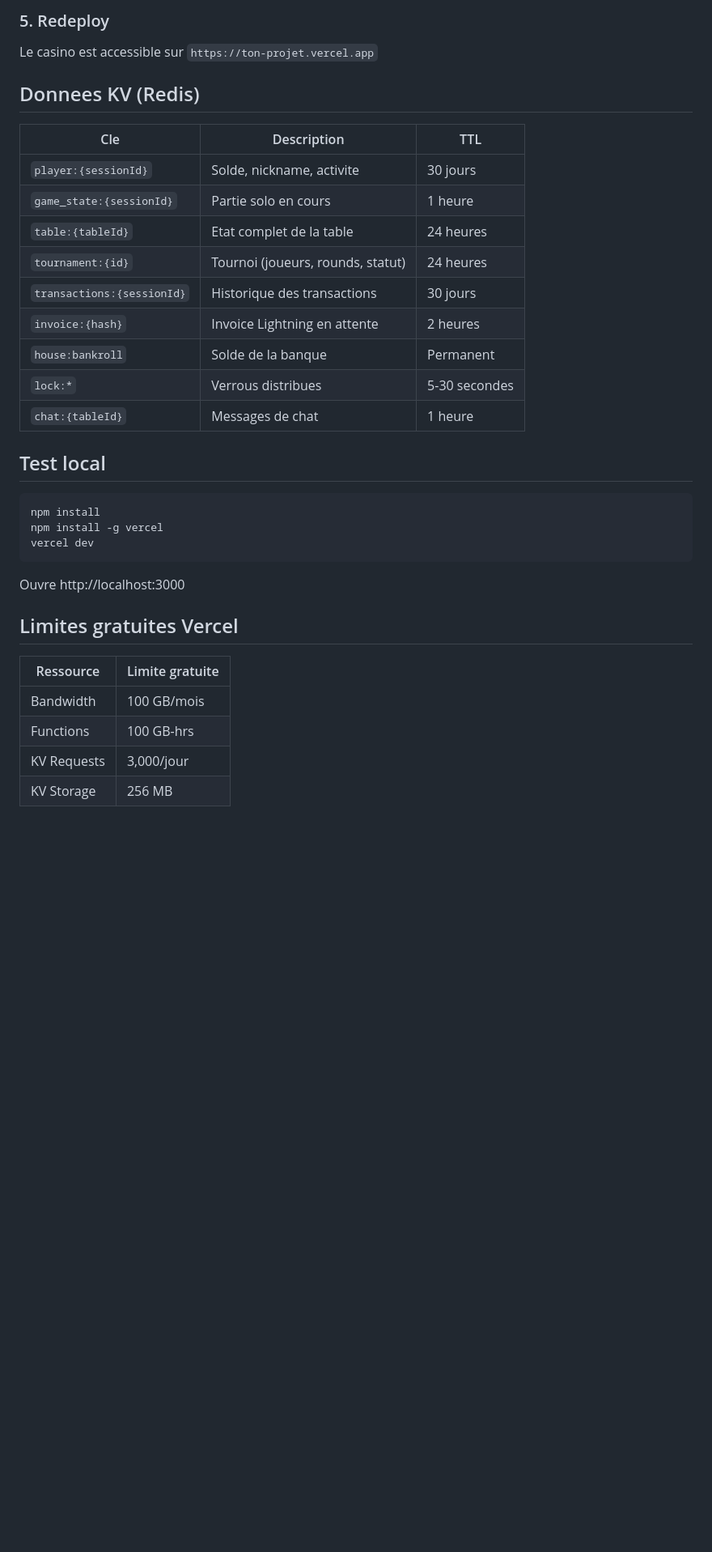
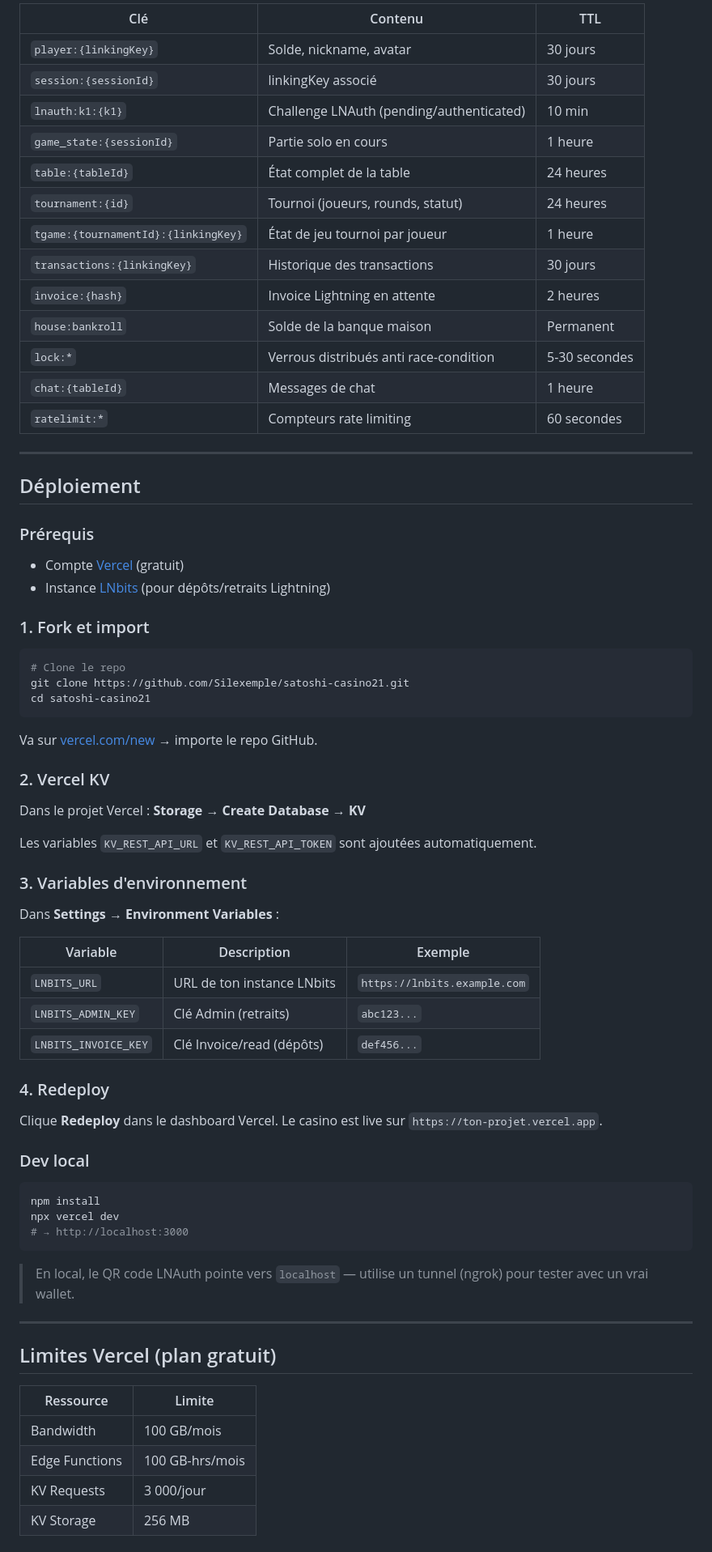
Before and after one commit to Silexemple/satoshi-casino21, a Markdown page: README.md, the part around one of its changes. Shown at 81% size. Rendered like a GitHub page; blank space fills up the shorter version.

````diff
--- a/README.md
+++ b/README.md
@@ -129,36 +227,75 @@ Ajouter dans **Settings** > **Environment Variables** :
 
-### 5. Redeploy
-Le casino est accessible sur `https://ton-projet.vercel.app`
+| Clé | Contenu | TTL |
+|-----|---------|-----|
+| `player:{linkingKey}` | Solde, nickname, avatar | 30 jours |
+| `session:{sessionId}` | linkingKey associé | 30 jours |
+| `lnauth:k1:{k1}` | Challenge LNAuth (pending/authenticated) | 10 min |
+| `game_state:{sessionId}` | Partie solo en cours | 1 heure |
+| `table:{tableId}` | État complet de la table | 24 heures |
+| `tournament:{id}` | Tournoi (joueurs, rounds, statut) | 24 heures |
+| `tgame:{tournamentId}:{linkingKey}` | État de jeu tournoi par joueur | 1 heure |
+| `transactions:{linkingKey}` | Historique des transactions | 30 jours |
+| `invoice:{hash}` | Invoice Lightning en attente | 2 heures |
+| `house:bankroll` | Solde de la banque maison | Permanent |
+| `lock:*` | Verrous distribués anti race-condition | 5-30 secondes |
+| `chat:{tableId}` | Messages de chat | 1 heure |
+| `ratelimit:*` | Compteurs rate limiting | 60 secondes |
 
-## Donnees KV (Redis)
+---
 
-| Cle | Description | TTL |
-|-----|-------------|-----|
-| `player:{sessionId}` | Solde, nickname, activite | 30 jours |
-| `game_state:{sessionId}` | Partie solo en cours | 1 heure |
-| `table:{tableId}` | Etat complet de la table | 24 heures |
-| `tournament:{id}` | Tournoi (joueurs, rounds, statut) | 24 heures |
-| `transactions:{sessionId}` | Historique des transactions | 30 jours |
-| `invoice:{hash}` | Invoice Lightning en attente | 2 heures |
-| `house:bankroll` | Solde de la banque | Permanent |
-| `lock:*` | Verrous distribues | 5-30 secondes |
-| `chat:{tableId}` | Messages de chat | 1 heure |
+## Déploiement
 
-## Test local
+### Prérequis
+- Compte [Vercel](https://vercel.com) (gratuit)
+- Instance [LNbits](https://lnbits.com) (pour dépôts/retraits Lightning)
+
+### 1. Fork et import
+
+```bash
+# Clone le repo
+git clone https://github.com/Silexemple/satoshi-casino21.git
+cd satoshi-casino21
+```
+
+Va sur [vercel.com/new](https://vercel.com/new) → importe le repo GitHub.
+
+### 2. Vercel KV
+
+Dans le projet Vercel : **Storage** → **Create Database** → **KV**
+
+Les variables `KV_REST_API_URL` et `KV_REST_API_TOKEN` sont ajoutées automatiquement.
+
+### 3. Variables d'environnement
+
+Dans **Settings** → **Environment Variables** :
+
+| Variable | Description | Exemple |
+|----------|-------------|---------|
+| `LNBITS_URL` | URL de ton instance LNbits | `https://lnbits.example.com` |
+| `LNBITS_ADMIN_KEY` | Clé Admin (retraits) | `abc123...` |
+| `LNBITS_INVOICE_KEY` | Clé Invoice/read (dépôts) | `def456...` |
+
+### 4. Redeploy
+
+Clique **Redeploy** dans le dashboard Vercel. Le casino est live sur `https://ton-projet.vercel.app`.
+
+### Dev local
 
 ```bash
 npm install
-npm install -g vercel
-vercel dev
+npx vercel dev
+# → http://localhost:3000
 ```
 
-Ouvre http://localhost:3000
+> En local, le QR code LNAuth pointe vers `localhost` — utilise un tunnel (ngrok) pour tester avec un vrai wallet.
 
-## Limites gratuites Vercel
+---
 
-| Ressource | Limite gratuite |
-|-----------|----------------|
+## Limites Vercel (plan gratuit)
+
+| Ressource | Limite |
+|-----------|--------|
 | Bandwidth | 100 GB/mois |
-| Functions | 100 GB-hrs |
-| KV Requests | 3,000/jour |
+| Edge Functions | 100 GB-hrs/mois |
+| KV Requests | 3 000/jour |
 | KV Storage | 256 MB |
````
Also changed, not shown: other parts of README.md (+234 -100 lines).
